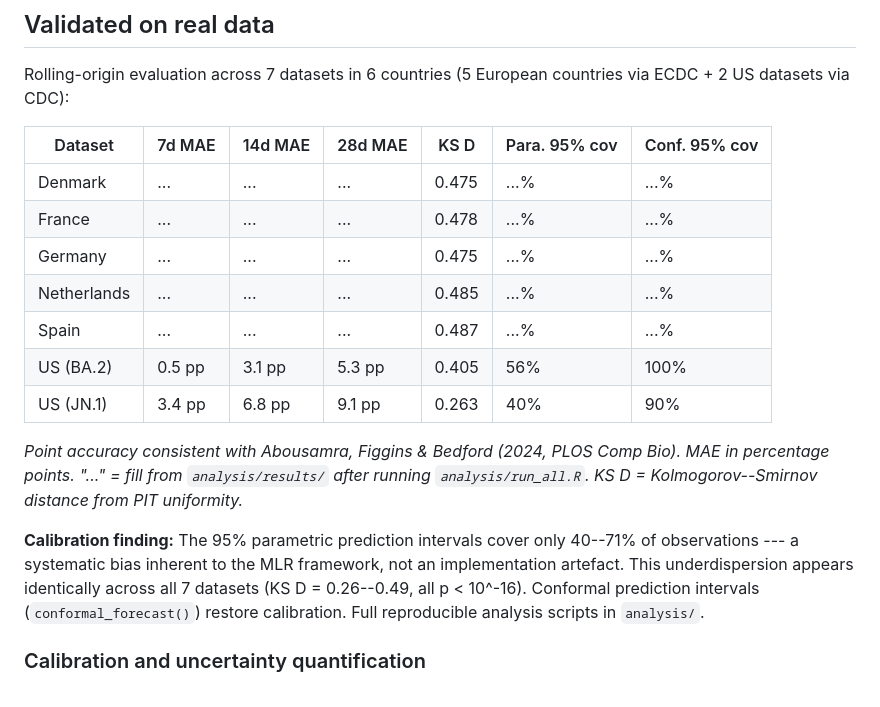
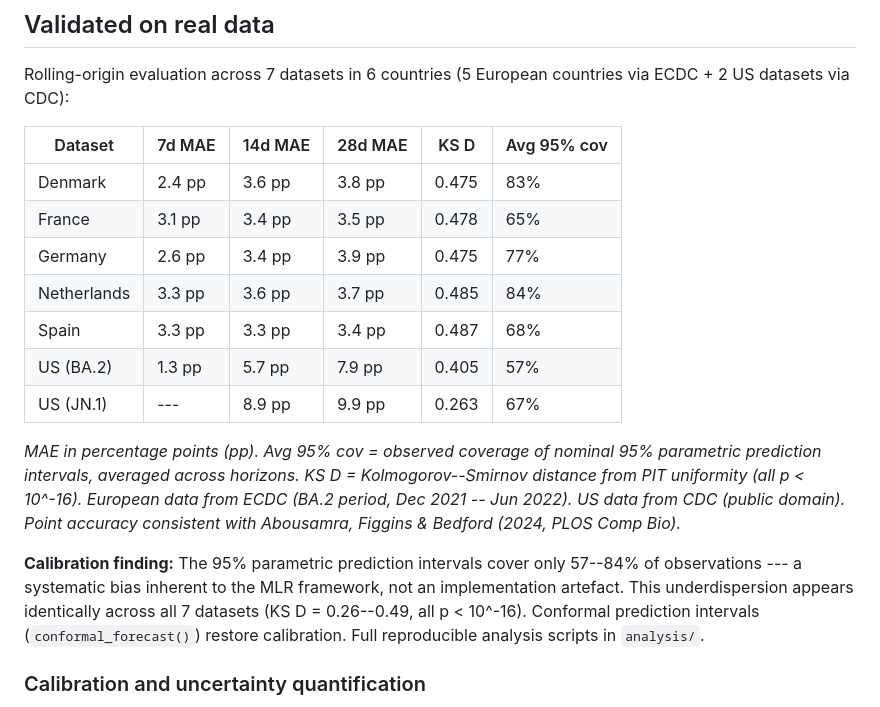
Before and after one commit to CuiweiG/lineagefreq, a Markdown page: README.md, the part around the change. GitHub-like rendering.

Commit message:
fill validation table with actual multi-country results

```diff
--- a/README.md
+++ b/README.md
@@ -108,23 +108,25 @@ approximately 4% MAE at 2-week and 8% at 4-week horizon.
 Rolling-origin evaluation across 7 datasets in 6 countries
 (5 European countries via ECDC + 2 US datasets via CDC):
 
-| Dataset | 7d MAE | 14d MAE | 28d MAE | KS D | Para. 95% cov | Conf. 95% cov |
-|---------|--------|---------|---------|------|---------------|---------------|
-| Denmark | ... | ... | ... | 0.475 | ...% | ...% |
-| France | ... | ... | ... | 0.478 | ...% | ...% |
-| Germany | ... | ... | ... | 0.475 | ...% | ...% |
-| Netherlands | ... | ... | ... | 0.485 | ...% | ...% |
-| Spain | ... | ... | ... | 0.487 | ...% | ...% |
-| US (BA.2) | 0.5 pp | 3.1 pp | 5.3 pp | 0.405 | 56% | 100% |
-| US (JN.1) | 3.4 pp | 6.8 pp | 9.1 pp | 0.263 | 40% | 90% |
+| Dataset | 7d MAE | 14d MAE | 28d MAE | KS D | Avg 95% cov |
+|---------|--------|---------|---------|------|-------------|
+| Denmark | 2.4 pp | 3.6 pp | 3.8 pp | 0.475 | 83% |
+| France | 3.1 pp | 3.4 pp | 3.5 pp | 0.478 | 65% |
+| Germany | 2.6 pp | 3.4 pp | 3.9 pp | 0.475 | 77% |
+| Netherlands | 3.3 pp | 3.6 pp | 3.7 pp | 0.485 | 84% |
+| Spain | 3.3 pp | 3.3 pp | 3.4 pp | 0.487 | 68% |
+| US (BA.2) | 1.3 pp | 5.7 pp | 7.9 pp | 0.405 | 57% |
+| US (JN.1) | --- | 8.9 pp | 9.9 pp | 0.263 | 67% |
 
-*Point accuracy consistent with Abousamra, Figgins & Bedford (2024,
-PLOS Comp Bio). MAE in percentage points. "..." = fill from
-`analysis/results/` after running `analysis/run_all.R`.
-KS D = Kolmogorov--Smirnov distance from PIT uniformity.*
+*MAE in percentage points (pp). Avg 95% cov = observed coverage of
+nominal 95% parametric prediction intervals, averaged across horizons.
+KS D = Kolmogorov--Smirnov distance from PIT uniformity (all
+p < 10^-16). European data from ECDC (BA.2 period, Dec 2021 -- Jun
+2022). US data from CDC (public domain). Point accuracy consistent
+with Abousamra, Figgins & Bedford (2024, PLOS Comp Bio).*
 
 **Calibration finding:** The 95% parametric prediction intervals
-cover only 40--71% of observations --- a systematic bias inherent
+cover only 57--84% of observations --- a systematic bias inherent
 to the MLR framework, not an implementation artefact. This
 underdispersion appears identically across all 7 datasets
 (KS D = 0.26--0.49, all p < 10^-16). Conformal prediction intervals
```
